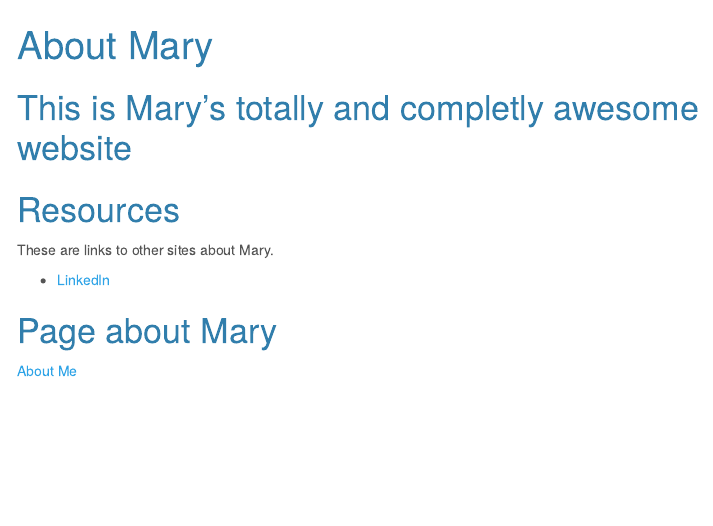
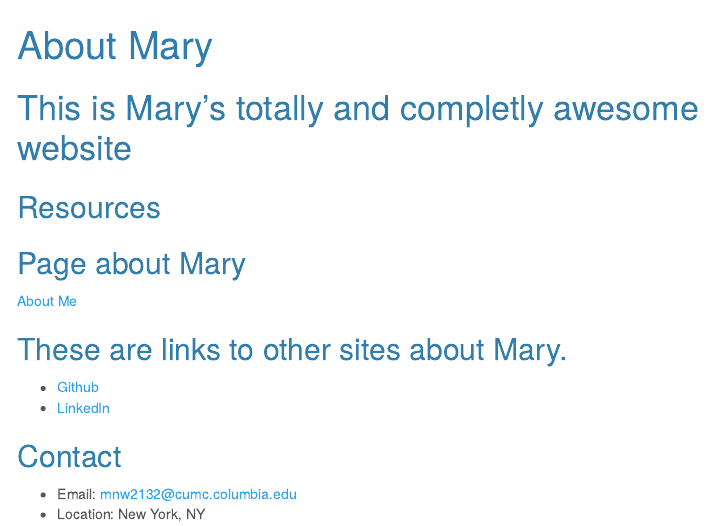
Before and after one commit to mnw2132/mnw2132.github.io, an R Markdown document (index.Rmd): the page in a window 1100 px wide, from its top. The pictures show the output file index.html that the author committed with the source, opened offline; menus at the side of the page are left out.

Commit message:
Add in email and links to Github

```diff
--- a/index.Rmd
+++ b/index.Rmd
@@ -8,12 +8,17 @@ output:
 ---
 
 # This is Mary's totally and completly awesome website
-# Resources
+## Resources
 
-These are links to other sites about Mary.
+## Page about Mary
 
+[About Me](about.html)
+
+## These are links to other sites about Mary.
+
+* [Github](https://github.com/mnw2132)
 * [LinkedIn](https://www.linkedin.com/in/mary-williams106/)
 
-# Page about Mary
-
-[About Me](about.html)
+## Contact
+- Email: mnw2132@cumc.columbia.edu
+- Location: New York, NY
```
Also changed, not shown: about.Rmd (+0 -3 lines), about.html, index.html.
